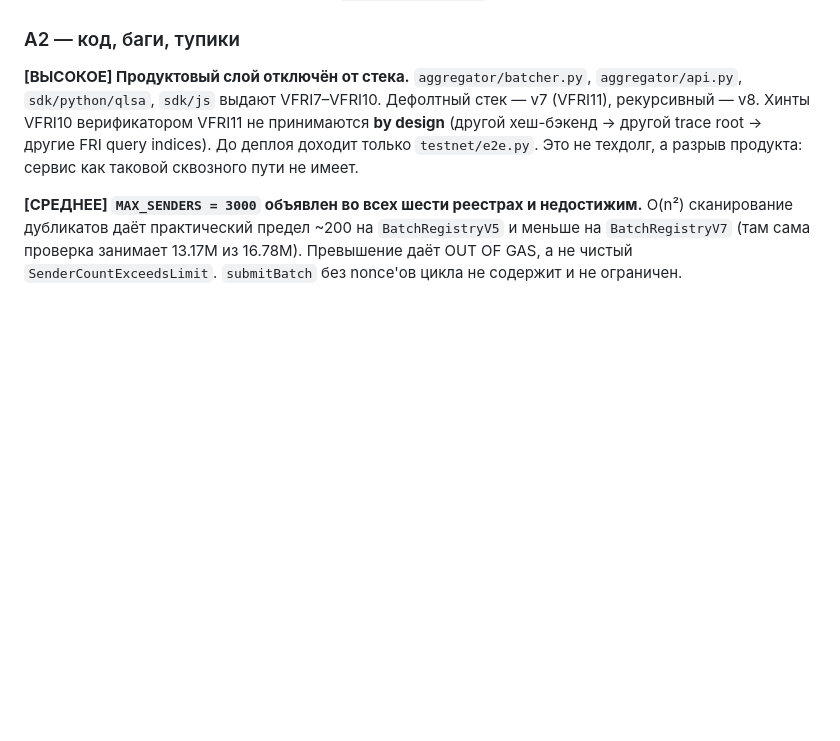
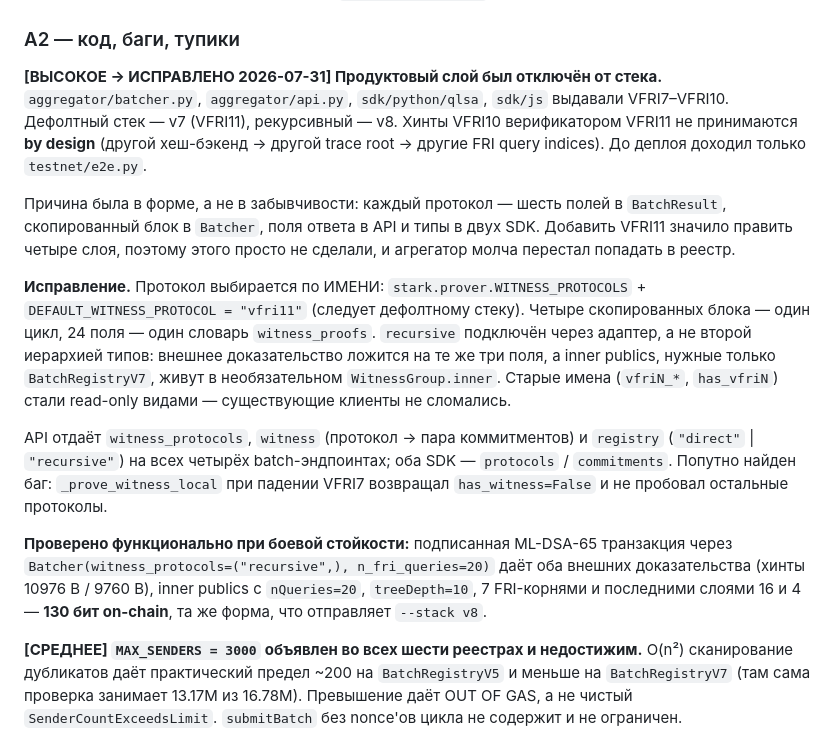
Before and after one commit to hoxitoo/QLSA, a Markdown page: context.md, the part around the change. GitHub-like rendering; blank space fills up the shorter version.

Commit message:
docs: record the product-layer closure in context.md too
The previous commit updated README but its context.md edit silently did not
apply — the paragraph is wrapped differently there, so the match failed and only
half the correction landed. That is the same failure mode this whole series is
about: a correction that reaches one copy of a claim and not another.

Co-Authored-By: Claude Opus 5 <noreply@anthropic.com>
Claude-Session: https://claude.ai/code/session_017baRc6VMyTZPskR4ChnH6q

```diff
--- a/context.md
+++ b/context.md
@@ -37,11 +37,32 @@ rate-limiting на всех эндпоинтах; `derive_address` валиди
 
 ### A2 — код, баги, тупики
 
-**[ВЫСОКОЕ] Продуктовый слой отключён от стека.** `aggregator/batcher.py`, `aggregator/api.py`,
-`sdk/python/qlsa`, `sdk/js` выдают VFRI7–VFRI10. Дефолтный стек — v7 (VFRI11), рекурсивный — v8.
-Хинты VFRI10 верификатором VFRI11 не принимаются **by design** (другой хеш-бэкенд → другой trace
-root → другие FRI query indices). До деплоя доходит только `testnet/e2e.py`. Это не техдолг,
-а разрыв продукта: сервис как таковой сквозного пути не имеет.
+**[ВЫСОКОЕ → ИСПРАВЛЕНО 2026-07-31] Продуктовый слой был отключён от стека.**
+`aggregator/batcher.py`, `aggregator/api.py`, `sdk/python/qlsa`, `sdk/js` выдавали VFRI7–VFRI10.
+Дефолтный стек — v7 (VFRI11), рекурсивный — v8. Хинты VFRI10 верификатором VFRI11 не принимаются
+**by design** (другой хеш-бэкенд → другой trace root → другие FRI query indices). До деплоя доходил
+только `testnet/e2e.py`.
+
+Причина была в форме, а не в забывчивости: каждый протокол — шесть полей в `BatchResult`,
+скопированный блок в `Batcher`, поля ответа в API и типы в двух SDK. Добавить VFRI11 значило
+править четыре слоя, поэтому этого просто не сделали, и агрегатор молча перестал попадать в реестр.
+
+**Исправление.** Протокол выбирается по ИМЕНИ: `stark.prover.WITNESS_PROTOCOLS` +
+`DEFAULT_WITNESS_PROTOCOL = "vfri11"` (следует дефолтному стеку). Четыре скопированных блока —
+один цикл, 24 поля — один словарь `witness_proofs`. `recursive` подключён через адаптер, а не
+второй иерархией типов: внешнее доказательство ложится на те же три поля, а inner publics, нужные
+только `BatchRegistryV7`, живут в необязательном `WitnessGroup.inner`. Старые имена
+(`vfriN_*`, `has_vfriN`) стали read-only видами — существующие клиенты не сломались.
+
+API отдаёт `witness_protocols`, `witness` (протокол → пара коммитментов) и `registry`
+(`"direct"` | `"recursive"`) на всех четырёх batch-эндпоинтах; оба SDK — `protocols` /
+`commitments`. Попутно найден баг: `_prove_witness_local` при падении VFRI7 возвращал
+`has_witness=False` и не пробовал остальные протоколы.
+
+**Проверено функционально при боевой стойкости:** подписанная ML-DSA-65 транзакция через
+`Batcher(witness_protocols=("recursive",), n_fri_queries=20)` даёт оба внешних доказательства
+(хинты 10976 B / 9760 B), inner publics с `nQueries=20`, `treeDepth=10`, 7 FRI-корнями и последними
+слоями 16 и 4 — **130 бит on-chain**, та же форма, что отправляет `--stack v8`.
 
 **[СРЕДНЕЕ] `MAX_SENDERS = 3000` объявлен во всех шести реестрах и недостижим.** O(n²) сканирование
 дубликатов даёт практический предел ~200 на `BatchRegistryV5` и меньше на `BatchRegistryV7`
```
